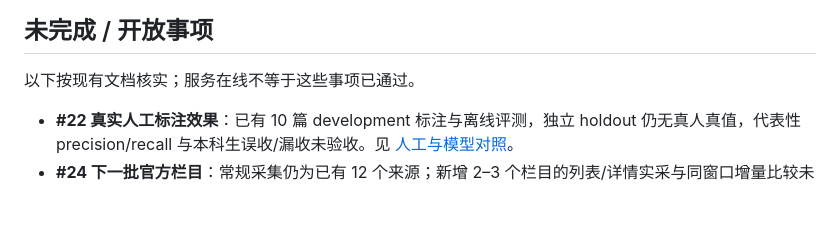
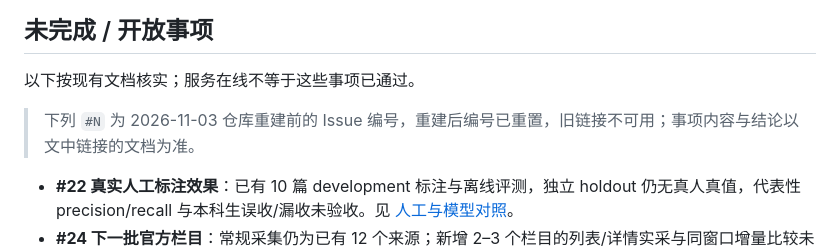
Before and after one commit to A7m0spHere/cdu-opportunity-radar, a Markdown page: docs/PLAN.md, the part around the change. Drawn GitHub-style; blank space fills up the shorter version.

```diff
--- a/docs/PLAN.md
+++ b/docs/PLAN.md
@@ -12,6 +12,8 @@
 ## 未完成 / 开放事项
 
 以下按现有文档核实；服务在线不等于这些事项已通过。
+
+> 下列 `#N` 为 2026-11-03 仓库重建前的 Issue 编号，重建后编号已重置，旧链接不可用；事项内容与结论以文中链接的文档为准。
 
 - **#22 真实人工标注效果**：已有 10 篇 development 标注与离线评测，独立 holdout 仍无真人真值，代表性 precision/recall 与本科生误收/漏收未验收。见 [人工与模型对照](M10B_LLM_RESULTS.md)。
 - **#24 下一批官方栏目**：常规采集仍为已有 12 个来源；新增 2–3 个栏目的列表/详情实采与同窗口增量比较未完成。见 [Issue 收尾核查](ISSUE_AUDIT_20261027.md)。
```
Also changed, not shown: docs/README.md (+2 -0 lines).
